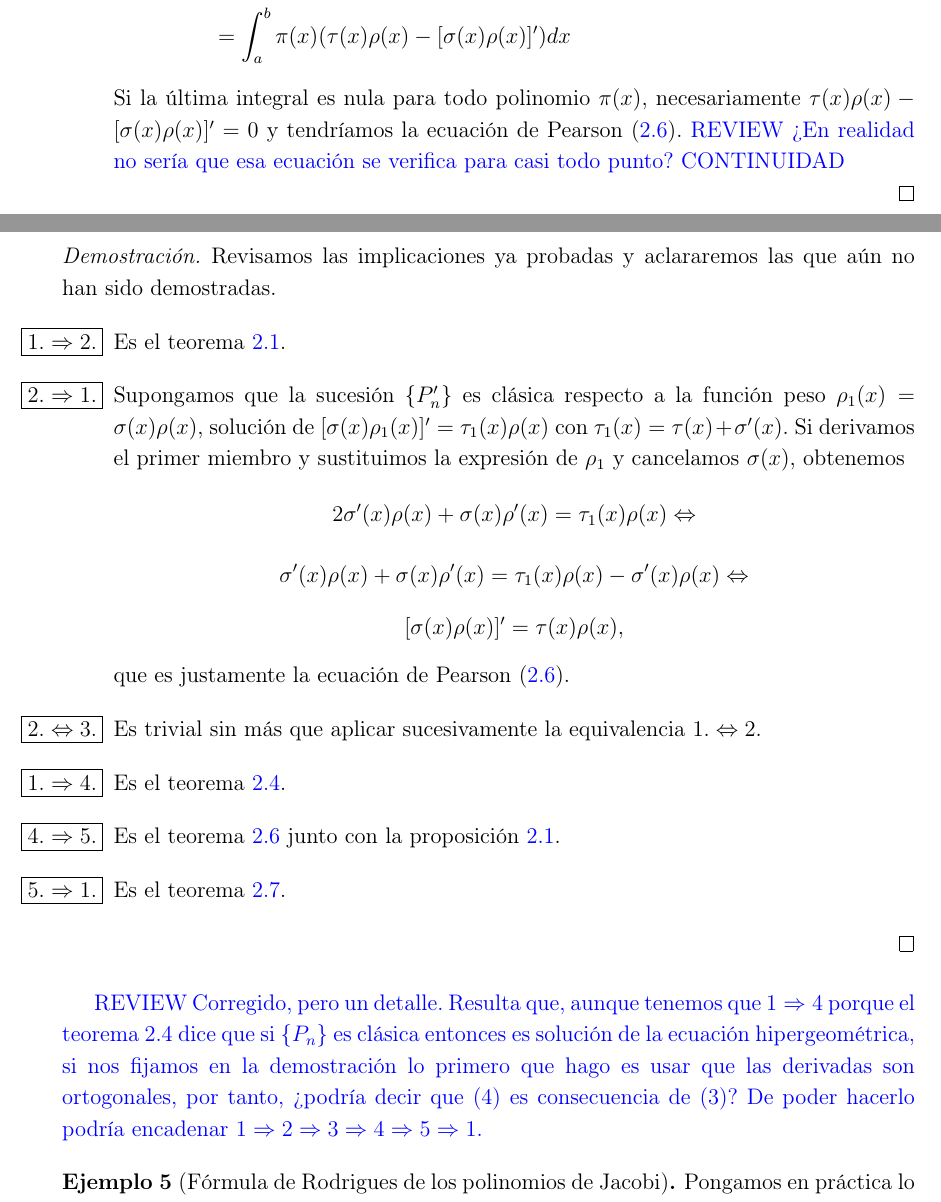
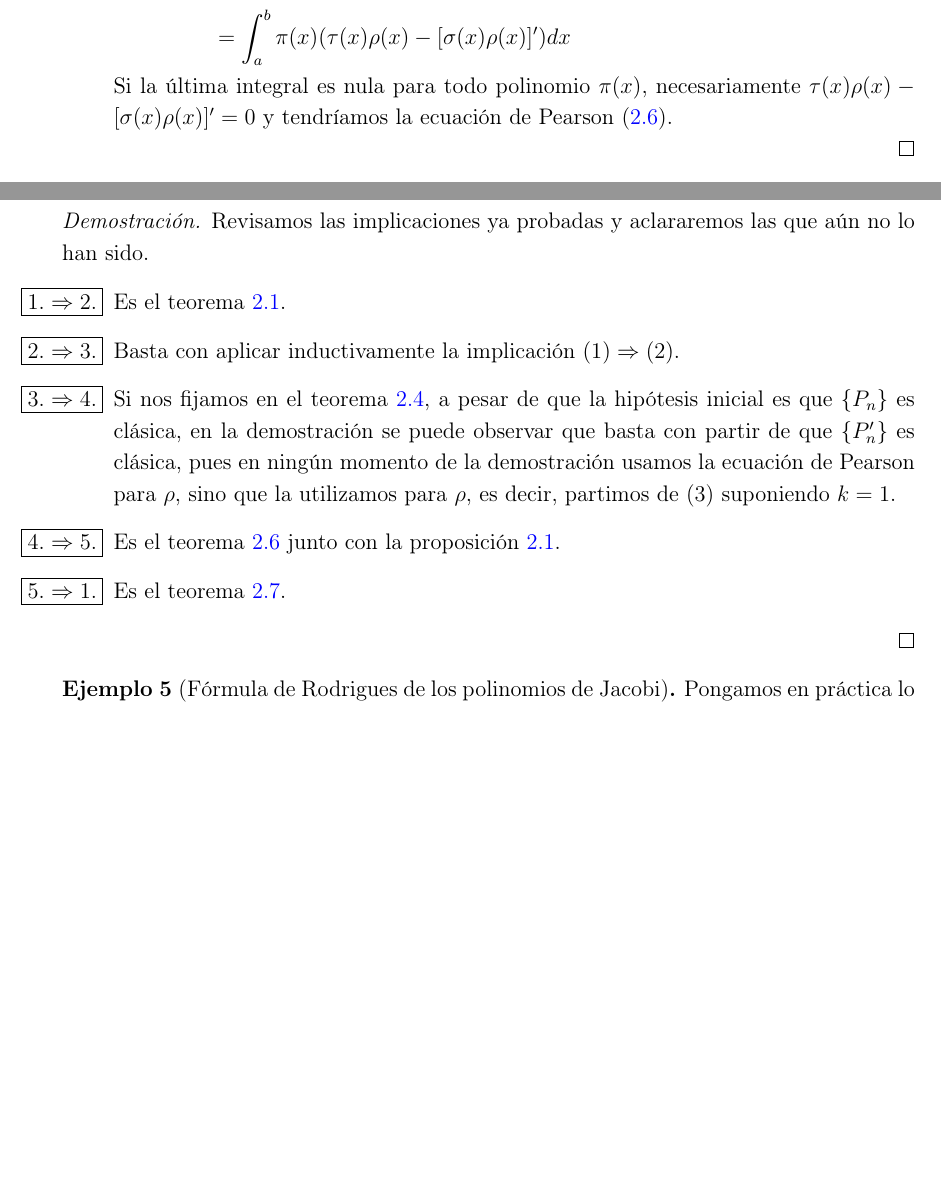
Before and after one commit to JAntonioVR/Polinomios-Ortogonales, a LaTeX document (memoria/main.tex, which reads memoria/tex/capitulos/capitulo-2.tex): two parts of pages 39 and 51 of 95, joined at a grey line, cut so that both start at the same text, the shorter picture padded with empty space. Compiled offline with pdfLaTeX.

Commit message:
Correcciones varias

```diff
--- a/memoria/tex/capitulos/capitulo-2.tex
+++ b/memoria/tex/capitulos/capitulo-2.tex
@@ -131,7 +131,6 @@ donde $(a,b)$ es cierto intervalo de la recta real donde $\rho > 0$ y $\left|\in
             \end{split}
         \end{equation*}
         Si la última integral es nula para todo polinomio $\pi(x)$, necesariamente $\tau(x)\rho(x) - [\sigma(x)\rho(x)]' =0$ y tendríamos la ecuación de Pearson \eqref{eq:Pearson-peso}.
-        \cb{REVIEW ¿En realidad no sería que esa ecuación se verifica para casi todo punto? CONTINUIDAD}
     \end{itemize}
 
 
@@ -668,9 +664,10 @@ El conjunto completo de teoremas e implicaciones demostradas hasta el momento co
 \end{teorema}
 \begin{proof}
 
-    Revisamos las implicaciones ya probadas y aclararemos las que aún no han sido demostradas.
+    Revisamos las implicaciones ya probadas y aclararemos las que aún no lo han sido.
     \begin{itemize}
         \item[\fbox{$1.\Rightarrow 2.$}] Es el teorema \ref{th:ortogonalidad-derivadas}.
+        \begin{comment}
         \item[\fbox{$2.\Rightarrow 1.$}] Supongamos que la sucesión $\{P'_n\}$ es clásica respecto a la función peso $\rho_1(x)=\sigma(x)\rho(x)$, solución de $[\sigma(x)\rho_1(x)]'=\tau_1(x)\rho(x)$ con $\tau_1(x)=\tau(x)+\sigma'(x)$. Si derivamos el primer miembro y sustituimos la expresión de $\rho_1$ y cancelamos $\sigma(x)$, obtenemos
         $$
         2\sigma'(x)\rho(x)+\sigma(x)\rho'(x)=\tau_1(x)\rho(x) \Leftrightarrow
@@ -680,14 +677,14 @@ El conjunto completo de teoremas e implicaciones demostradas hasta el momento co
         [\sigma(x)\rho(x)]'=\tau(x)\rho(x),
         $$
         que es justamente la ecuación de Pearson \eqref{eq:Pearson-peso}.
-        \item[\fbox{$2.\Leftrightarrow 3.$}] Es trivial sin más que aplicar sucesivamente la equivalencia $1.\Leftrightarrow 2.$
-        \item[\fbox{$1.\Rightarrow 4.$}] Es el teorema \ref{th:ec-hipergeometrica}.
+        \end{comment}
+        \item[\fbox{$2.\Rightarrow 3.$}] Basta con aplicar inductivamente la implicación $(1)\Rightarrow (2)$.
+        \item[\fbox{$3.\Rightarrow 4.$}] Si nos fijamos en el teorema \ref{th:ec-hipergeometrica}, a pesar de que la hipótesis inicial es que $\{P_n\}$ es clásica, en la demostración se puede observar que basta con partir de que $\{P'_n\}$ es clásica, pues en ningún momento de la demostración usamos la ecuación de Pearson para $\rho$, sino que la utilizamos para $\rho$, es decir, partimos de (3) suponiendo $k=1$.
         \item[\fbox{$4.\Rightarrow 5.$}] Es el teorema \ref{th:formula-rodrigues} junto con la proposición \ref{prop:grado-rodrigues}.
         \item[\fbox{$5.\Rightarrow 1.$}] Es el teorema \ref{th:rodrigues-pearson}.
 
     \end{itemize}
 \end{proof}
-\cb{REVIEW Corregido, pero un detalle. Resulta que, aunque tenemos que $1\Rightarrow 4$ porque el teorema \ref{th:ec-hipergeometrica} dice que si $\{P_n\}$ es clásica entonces es solución de la ecuación hipergeométrica, si nos fijamos en la demostración lo primero que hago es usar que las derivadas son ortogonales, por tanto, ¿podría decir que (4) es consecuencia de (3)? De poder hacerlo podría encadenar $1\Rightarrow 2\Rightarrow 3 \Rightarrow 4 \Rightarrow 5 \Rightarrow 1$.}
 
 \begin{ejemplo}[Fórmula de Rodrigues de los polinomios de Jacobi]
     \label{ej:rodrigues-jacobi}
```
Also changed, not shown: memoria/main.pdf, memoria/tex/capitulos/capitulo-2.tex (7 more changed lines).
